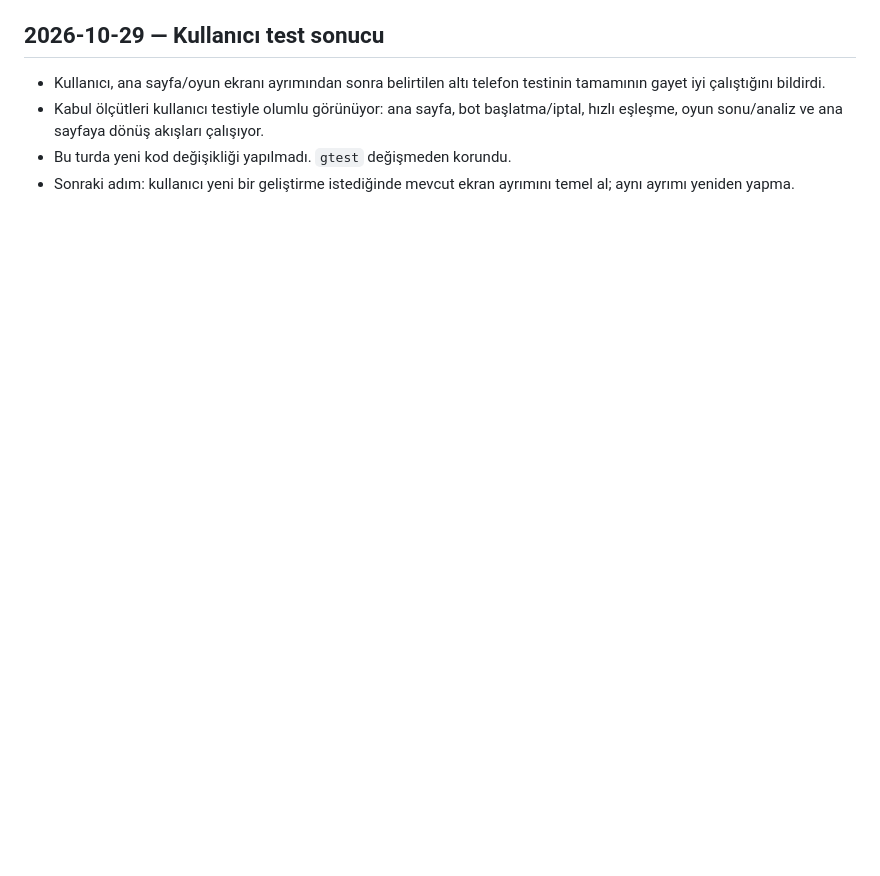
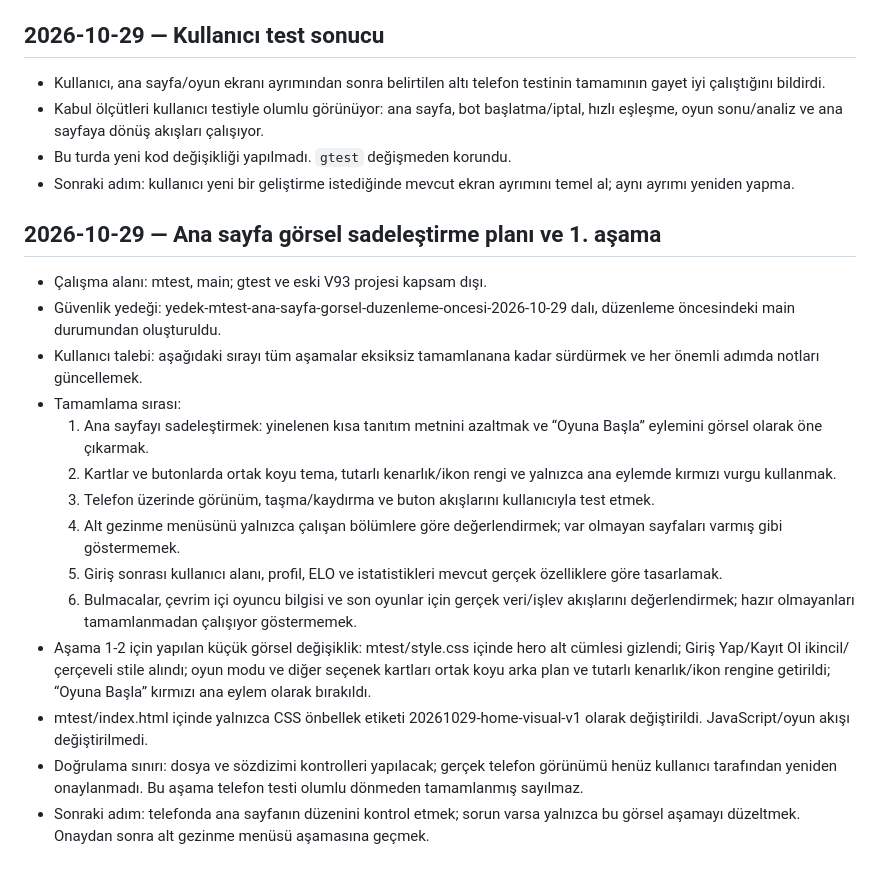
Before and after one commit to zato55/chesszato, a Markdown page: mtest/NOTLAR.md, the part around the change. GitHub-like rendering; blank space fills up the shorter version.

Commit message:
MTEST ana sayfa iyileştirme sırasını notlara ekle

```diff
--- a/mtest/NOTLAR.md
+++ b/mtest/NOTLAR.md
@@ -38,3 +38,21 @@
 - Kabul ölçütleri kullanıcı testiyle olumlu görünüyor: ana sayfa, bot başlatma/iptal, hızlı eşleşme, oyun sonu/analiz ve ana sayfaya dönüş akışları çalışıyor.
 - Bu turda yeni kod değişikliği yapılmadı. `gtest` değişmeden korundu.
 - Sonraki adım: kullanıcı yeni bir geliştirme istediğinde mevcut ekran ayrımını temel al; aynı ayrımı yeniden yapma.
+
+
+## 2026-10-29 — Ana sayfa görsel sadeleştirme planı ve 1. aşama
+
+- Çalışma alanı: mtest, main; gtest ve eski V93 projesi kapsam dışı.
+- Güvenlik yedeği: yedek-mtest-ana-sayfa-gorsel-duzenleme-oncesi-2026-10-29 dalı, düzenleme öncesindeki main durumundan oluşturuldu.
+- Kullanıcı talebi: aşağıdaki sırayı tüm aşamalar eksiksiz tamamlanana kadar sürdürmek ve her önemli adımda notları güncellemek.
+- Tamamlama sırası:
+  1. Ana sayfayı sadeleştirmek: yinelenen kısa tanıtım metnini azaltmak ve “Oyuna Başla” eylemini görsel olarak öne çıkarmak.
+  2. Kartlar ve butonlarda ortak koyu tema, tutarlı kenarlık/ikon rengi ve yalnızca ana eylemde kırmızı vurgu kullanmak.
+  3. Telefon üzerinde görünüm, taşma/kaydırma ve buton akışlarını kullanıcıyla test etmek.
+  4. Alt gezinme menüsünü yalnızca çalışan bölümlere göre değerlendirmek; var olmayan sayfaları varmış gibi göstermemek.
+  5. Giriş sonrası kullanıcı alanı, profil, ELO ve istatistikleri mevcut gerçek özelliklere göre tasarlamak.
+  6. Bulmacalar, çevrim içi oyuncu bilgisi ve son oyunlar için gerçek veri/işlev akışlarını değerlendirmek; hazır olmayanları tamamlanmadan çalışıyor göstermemek.
+- Aşama 1-2 için yapılan küçük görsel değişiklik: mtest/style.css içinde hero alt cümlesi gizlendi; Giriş Yap/Kayıt Ol ikincil/çerçeveli stile alındı; oyun modu ve diğer seçenek kartları ortak koyu arka plan ve tutarlı kenarlık/ikon rengine getirildi; “Oyuna Başla” kırmızı ana eylem olarak bırakıldı.
+- mtest/index.html içinde yalnızca CSS önbellek etiketi 20261029-home-visual-v1 olarak değiştirildi. JavaScript/oyun akışı değiştirilmedi.
+- Doğrulama sınırı: dosya ve sözdizimi kontrolleri yapılacak; gerçek telefon görünümü henüz kullanıcı tarafından yeniden onaylanmadı. Bu aşama telefon testi olumlu dönmeden tamamlanmış sayılmaz.
+- Sonraki adım: telefonda ana sayfanın düzenini kontrol etmek; sorun varsa yalnızca bu görsel aşamayı düzeltmek. Onaydan sonra alt gezinme menüsü aşamasına geçmek.
```
